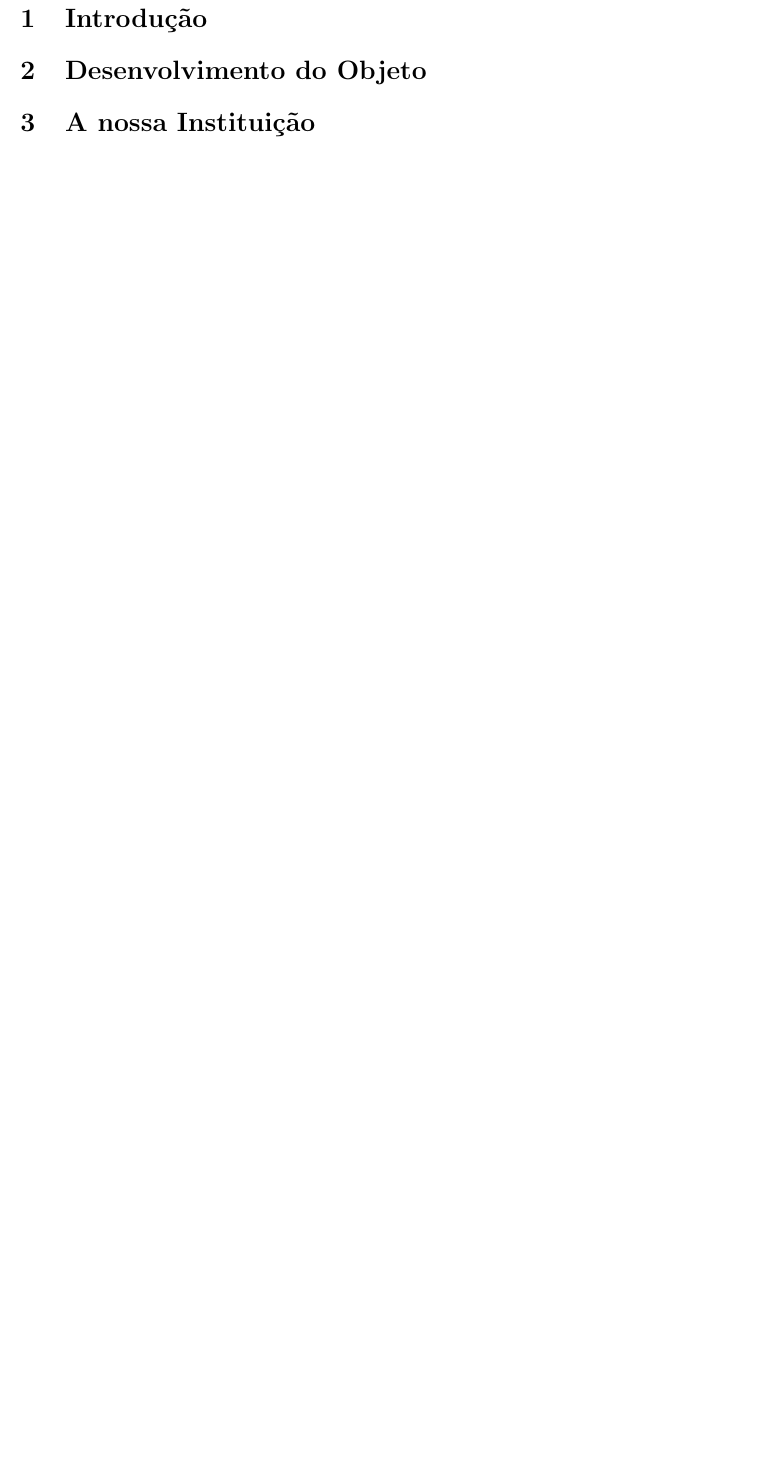
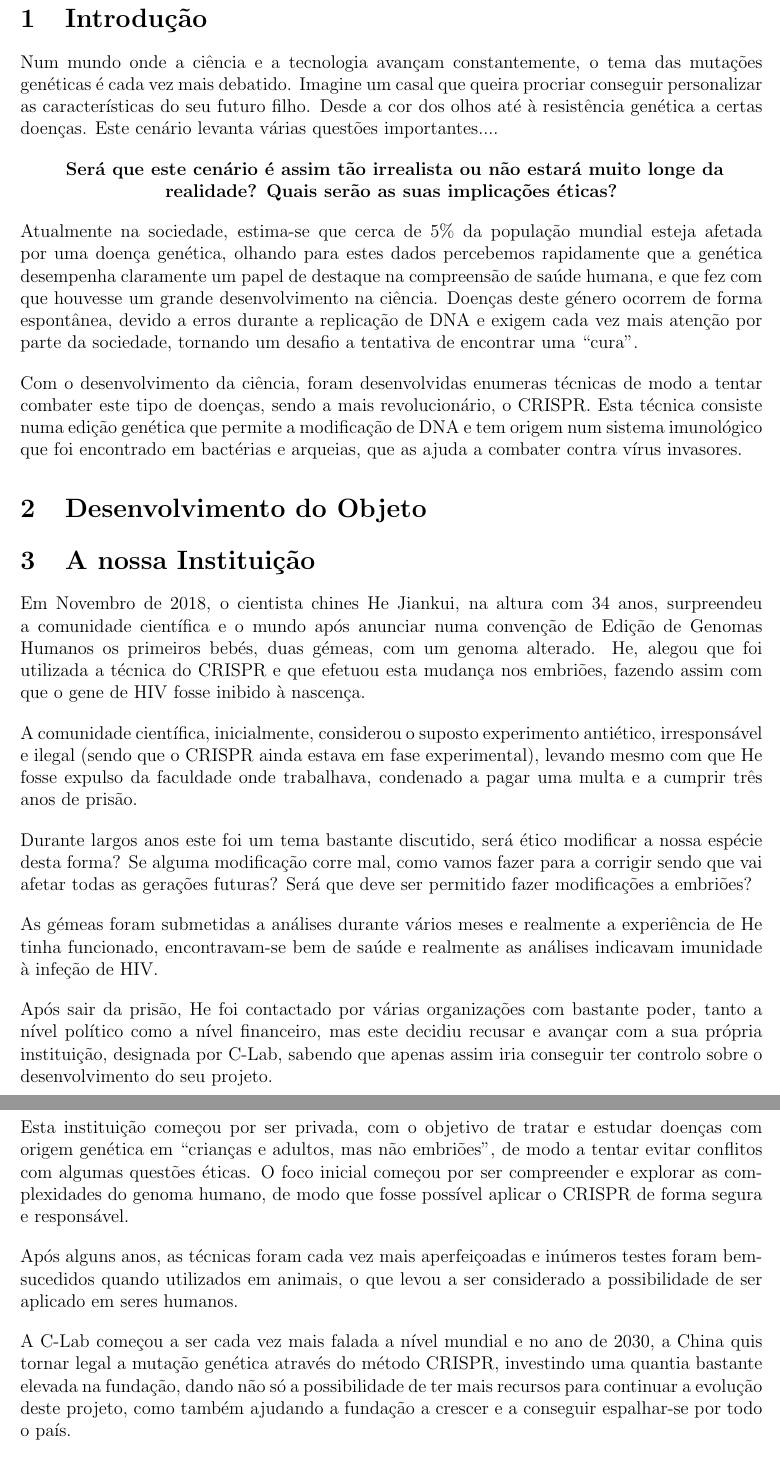
Before and after one commit to iquelli/Alternative-Worlds, a LaTeX problem sheet (group-assignment/report.tex): part of page 3 of 11 before the commit and two parts of pages 3 and 4 of 11 after it, the two joined at a grey line, cut so that both start at the same text, the shorter picture padded with empty space. Compiled offline with pdfLaTeX.

Commit message:
Add section 1

```diff
--- a/group-assignment/report.tex
+++ b/group-assignment/report.tex
@@ -65,13 +65,41 @@
 
   \section{Introdução}
 
+  Num mundo onde a ciência e a tecnologia avançam constantemente, o tema das mutações genéticas é cada vez mais debatido. Imagine um casal que queira procriar conseguir personalizar as características do seu futuro filho. Desde a cor dos olhos até à resistência genética a certas doenças. Este cenário levanta várias questões importantes....
+
+  \begin{center}
+    \textbf{  Será que este cenário é assim tão irrealista ou não estará muito longe da realidade? Quais serão as suas implicações éticas?}
+  \end{center}
+
+  Atualmente na sociedade, estima-se que cerca de 5\% da população mundial esteja afetada por uma doença genética, olhando para estes dados percebemos rapidamente que a genética desempenha claramente um papel de destaque na compreensão de saúde humana, e que fez com que houvesse um grande desenvolvimento na ciência. Doenças deste género ocorrem de forma espontânea, devido a erros durante a replicação de DNA e exigem cada vez mais atenção por parte da sociedade, tornando um desafio a tentativa de encontrar uma “cura”.
+
+  Com o desenvolvimento da ciência, foram desenvolvidas enumeras técnicas de modo a tentar combater este tipo de doenças, sendo a mais revolucionário, o CRISPR. Esta técnica consiste numa edição genética que permite a modificação de DNA e tem origem num sistema imunológico que foi encontrado em bactérias e arqueias, que as ajuda a combater contra vírus invasores.
+
   \section{Desenvolvimento do Objeto}
 
   \section{A nossa Instituição}
 
+  Em Novembro de 2018, o cientista chines He Jiankui, na altura com 34 anos, surpreendeu a comunidade científica e o mundo após anunciar numa convenção de Edição de Genomas Humanos os primeiros bebés, duas gémeas, com um genoma alterado. He, alegou que foi utilizada a técnica do CRISPR e que efetuou esta mudança nos embriões, fazendo assim com que o gene de HIV fosse inibido à nascença.
+
+  A comunidade científica, inicialmente, considerou o suposto experimento antiético, irresponsável e ilegal (sendo que o CRISPR ainda estava em fase experimental), levando mesmo com que He fosse expulso da faculdade onde trabalhava, condenado a pagar uma multa e a cumprir três anos de prisão.
+
+  Durante largos anos este foi um tema bastante discutido, será ético modificar a nossa espécie desta forma? Se alguma modificação corre mal, como vamos fazer para a corrigir sendo que vai afetar todas as gerações futuras? Será que deve ser permitido fazer modificações a embriões?
+
+  As gémeas foram submetidas a análises durante vários meses e realmente a experiência de He tinha funcionado, encontravam-se bem de saúde e realmente as análises indicavam imunidade à infeção de HIV.
+
+  Após sair da prisão, He foi contactado por várias organizações com bastante poder, tanto a nível político como a nível financeiro, mas este decidiu recusar e avançar com a sua própria instituição, designada por C-Lab, sabendo que apenas assim iria conseguir ter controlo sobre o desenvolvimento do seu projeto.
+
+  Esta instituição começou por ser privada, com o objetivo de tratar e estudar doenças com origem genética em “crianças e adultos, mas não embriões”, de modo a tentar evitar conflitos com algumas questões éticas. O foco inicial começou por ser compreender e explorar as complexidades do genoma humano, de modo que fosse possível aplicar o CRISPR de forma segura e responsável.
+
+  Após alguns anos, as técnicas foram cada vez mais aperfeiçoadas e inúmeros testes foram bem-sucedidos quando utilizados em animais, o que levou a ser considerado a possibilidade de ser aplicado em seres humanos.
+
+  A C-Lab começou a ser cada vez mais falada a nível mundial e no ano de 2030, a China quis tornar legal a mutação genética através do método CRISPR, investindo uma quantia bastante elevada na fundação, dando não só a possibilidade de ter mais recursos para continuar a evolução deste projeto, como também ajudando a fundação a crescer e a conseguir espalhar-se por todo o país.
+
+  Foi uma grande conquista para a ciência, tinham conquistado a confiança de um dos maiores países do mundo. Nos primeiros anos, apenas pessoas com doenças crónicas mortais tinham ajuda do governo para os tratamentos e para o acompanhamento necessário. Mais tarde, devido à evolução do tratamento começou a ser mais acessível para todas as pessoas, havendo melhorias bastante significativas no número de mortalidades do país.
+
+  Com isto, vários países tornaram-se mais suscetíveis à possibilidade de legalização das modificações genéticas, expandindo-se para a Europa e mais tarde para os Estados Unidos da América.
+
   \section{Utilização do Objeto}
-
-  \newpage
 
   \section{Evolução da Sociedade}
 
```
Also changed, not shown: group-assignment/report.pdf, 5 other files.
